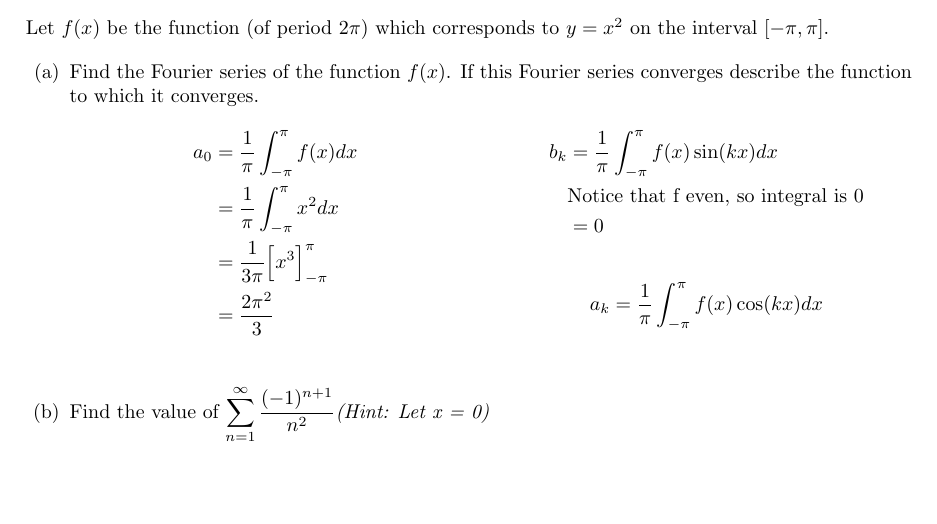
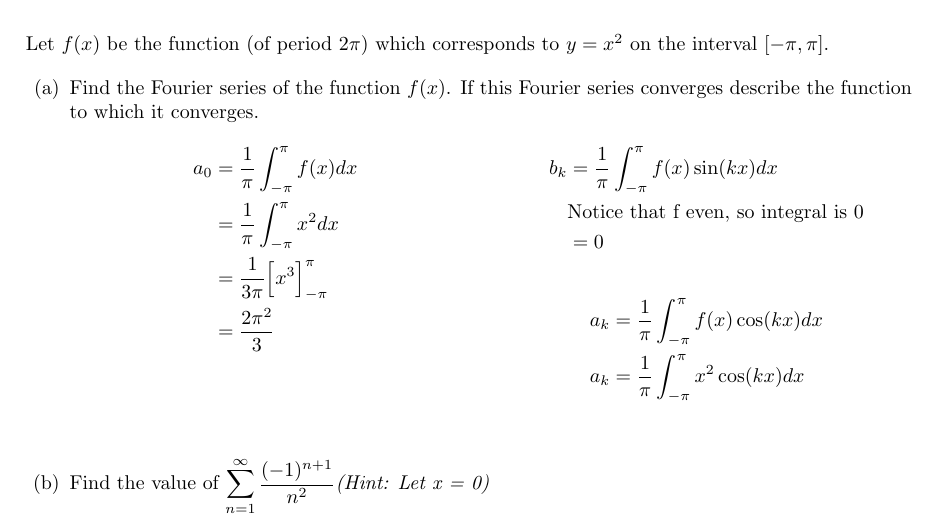
Before and after one commit to poonkeegan/school, a LaTeX document (matb42/a2.tex): part of page 12 of 12, cut so that both start at the same text, the shorter picture padded with empty space. Compiled offline with pdfLaTeX.

Commit message:
Thu Jan 25 15:40:19 EST 2018

```diff
--- a/matb42/a2.tex
+++ b/matb42/a2.tex
@@ -434,6 +434,7 @@ Let $f(x)$ be the function (of period $2\pi$) which corresponds to $y=x^2$ on th
     \end{align*}
     \begin{align*}
         a_k &= \frac{1}{\pi} \int_{-\pi}^{\pi}f(x)\cos(kx) dx \\
+        a_k &= \frac{1}{\pi} \int_{-\pi}^{\pi}x^2\cos(kx) dx \\
     \end{align*}
 \end{multicols}
 \item Find the value of $\displaystyle \sum_{n=1}^\infty \frac{(-1)^{n+1}}{n^2} \text{\textit{(Hint: Let x = 0)}}$
```
Also changed, not shown: matb42/a2.pdf.
